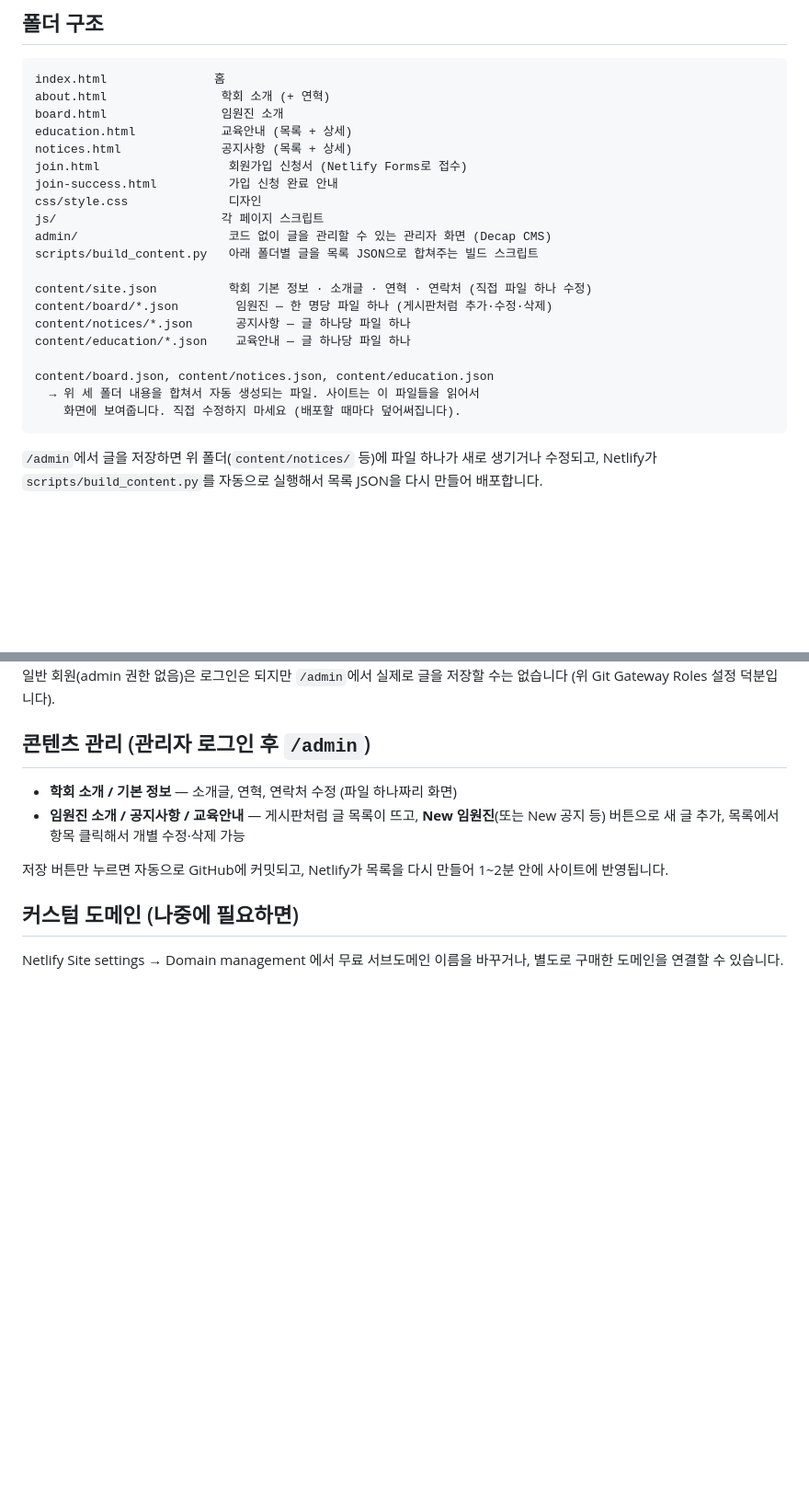
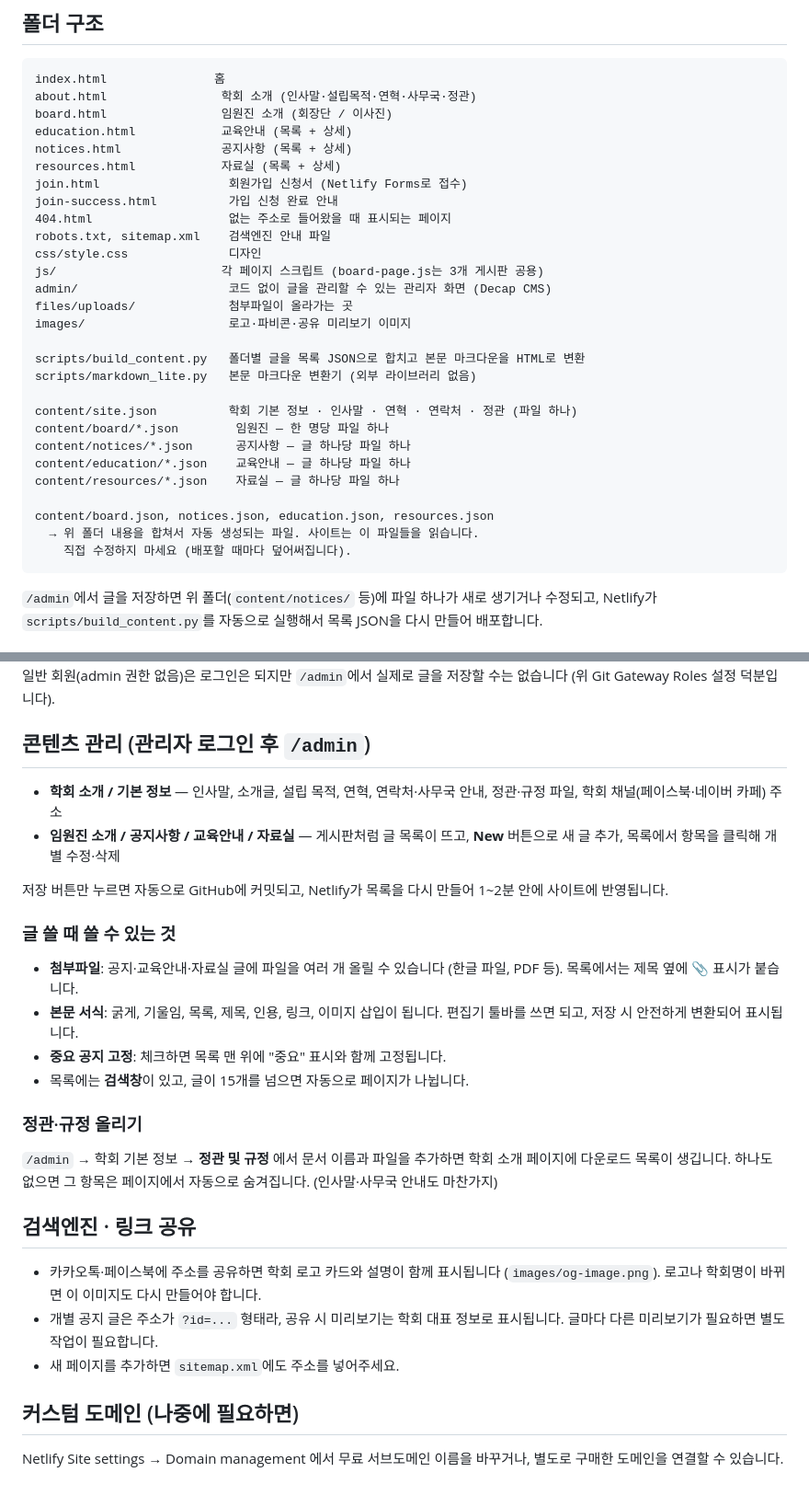
Before and after one commit to hyunil952014-rgb/my-society-site, a Markdown page: README.md, 2 parts joined by grey strips. Shown at 92% size. GitHub-like rendering; blank space fills up the shorter version.

Commit message:
README를 새 구조와 사용법에 맞게 갱신
Co-Authored-By: Claude Sonnet 5 <noreply@anthropic.com>

````diff
--- a/README.md
+++ b/README.md
@@ -9,25 +9,33 @@ JSON 파일에서 불러옵니다.
 
 ```
 index.html               홈
-about.html                학회 소개 (+ 연혁)
-board.html                임원진 소개
+about.html                학회 소개 (인사말·설립목적·연혁·사무국·정관)
+board.html                임원진 소개 (회장단 / 이사진)
 education.html            교육안내 (목록 + 상세)
 notices.html              공지사항 (목록 + 상세)
+resources.html            자료실 (목록 + 상세)
 join.html                  회원가입 신청서 (Netlify Forms로 접수)
 join-success.html          가입 신청 완료 안내
+404.html                   없는 주소로 들어왔을 때 표시되는 페이지
+robots.txt, sitemap.xml    검색엔진 안내 파일
 css/style.css              디자인
-js/                       각 페이지 스크립트
+js/                       각 페이지 스크립트 (board-page.js는 3개 게시판 공용)
 admin/                     코드 없이 글을 관리할 수 있는 관리자 화면 (Decap CMS)
-scripts/build_content.py   아래 폴더별 글을 목록 JSON으로 합쳐주는 빌드 스크립트
+files/uploads/             첨부파일이 올라가는 곳
+images/                    로고·파비콘·공유 미리보기 이미지
 
-content/site.json          학회 기본 정보 · 소개글 · 연혁 · 연락처 (직접 파일 하나 수정)
-content/board/*.json        임원진 — 한 명당 파일 하나 (게시판처럼 추가·수정·삭제)
+scripts/build_content.py   폴더별 글을 목록 JSON으로 합치고 본문 마크다운을 HTML로 변환
+scripts/markdown_lite.py   본문 마크다운 변환기 (외부 라이브러리 없음)
+
+content/site.json          학회 기본 정보 · 인사말 · 연혁 · 연락처 · 정관 (파일 하나)
+content/board/*.json        임원진 — 한 명당 파일 하나
 content/notices/*.json      공지사항 — 글 하나당 파일 하나
 content/education/*.json    교육안내 — 글 하나당 파일 하나
+content/resources/*.json    자료실 — 글 하나당 파일 하나
 
-content/board.json, content/notices.json, content/education.json
-  → 위 세 폴더 내용을 합쳐서 자동 생성되는 파일. 사이트는 이 파일들을 읽어서
-    화면에 보여줍니다. 직접 수정하지 마세요 (배포할 때마다 덮어써집니다).
+content/board.json, notices.json, education.json, resources.json
+  → 위 폴더 내용을 합쳐서 자동 생성되는 파일. 사이트는 이 파일들을 읽습니다.
+    직접 수정하지 마세요 (배포할 때마다 덮어써집니다).
 ```
 
 `/admin`에서 글을 저장하면 위 폴더(`content/notices/` 등)에 파일 하나가
@@ -98,13 +106,36 @@ git push
 
 ## 콘텐츠 관리 (관리자 로그인 후 `/admin`)
 
-- **학회 소개 / 기본 정보** — 소개글, 연혁, 연락처 수정 (파일 하나짜리 화면)
-- **임원진 소개 / 공지사항 / 교육안내** — 게시판처럼 글 목록이 뜨고,
-  **New 임원진**(또는 New 공지 등) 버튼으로 새 글 추가, 목록에서 항목 클릭해서
-  개별 수정·삭제 가능
+- **학회 소개 / 기본 정보** — 인사말, 소개글, 설립 목적, 연혁, 연락처·사무국 안내,
+  정관·규정 파일, 학회 채널(페이스북·네이버 카페) 주소
+- **임원진 소개 / 공지사항 / 교육안내 / 자료실** — 게시판처럼 글 목록이 뜨고,
+  **New** 버튼으로 새 글 추가, 목록에서 항목을 클릭해 개별 수정·삭제
 
 저장 버튼만 누르면 자동으로 GitHub에 커밋되고, Netlify가 목록을 다시 만들어
 1~2분 안에 사이트에 반영됩니다.
+
+### 글 쓸 때 쓸 수 있는 것
+
+- **첨부파일**: 공지·교육안내·자료실 글에 파일을 여러 개 올릴 수 있습니다
+  (한글 파일, PDF 등). 목록에서는 제목 옆에 📎 표시가 붙습니다.
+- **본문 서식**: 굵게, 기울임, 목록, 제목, 인용, 링크, 이미지 삽입이 됩니다.
+  편집기 툴바를 쓰면 되고, 저장 시 안전하게 변환되어 표시됩니다.
+- **중요 공지 고정**: 체크하면 목록 맨 위에 "중요" 표시와 함께 고정됩니다.
+- 목록에는 **검색창**이 있고, 글이 15개를 넘으면 자동으로 페이지가 나뉩니다.
+
+### 정관·규정 올리기
+
+`/admin` → 학회 기본 정보 → **정관 및 규정** 에서 문서 이름과 파일을 추가하면
+학회 소개 페이지에 다운로드 목록이 생깁니다. 하나도 없으면 그 항목은
+페이지에서 자동으로 숨겨집니다. (인사말·사무국 안내도 마찬가지)
+
+## 검색엔진 · 링크 공유
+
+- 카카오톡·페이스북에 주소를 공유하면 학회 로고 카드와 설명이 함께 표시됩니다
+  (`images/og-image.png`). 로고나 학회명이 바뀌면 이 이미지도 다시 만들어야 합니다.
+- 개별 공지 글은 주소가 `?id=...` 형태라, 공유 시 미리보기는 학회 대표 정보로
+  표시됩니다. 글마다 다른 미리보기가 필요하면 별도 작업이 필요합니다.
+- 새 페이지를 추가하면 `sitemap.xml`에도 주소를 넣어주세요.
 
 ## 커스텀 도메인 (나중에 필요하면)
 
````
